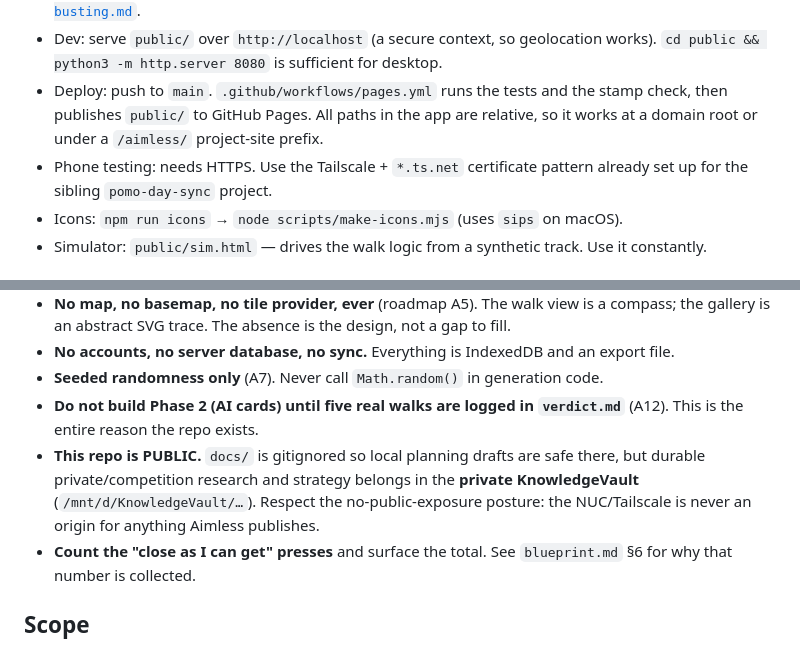
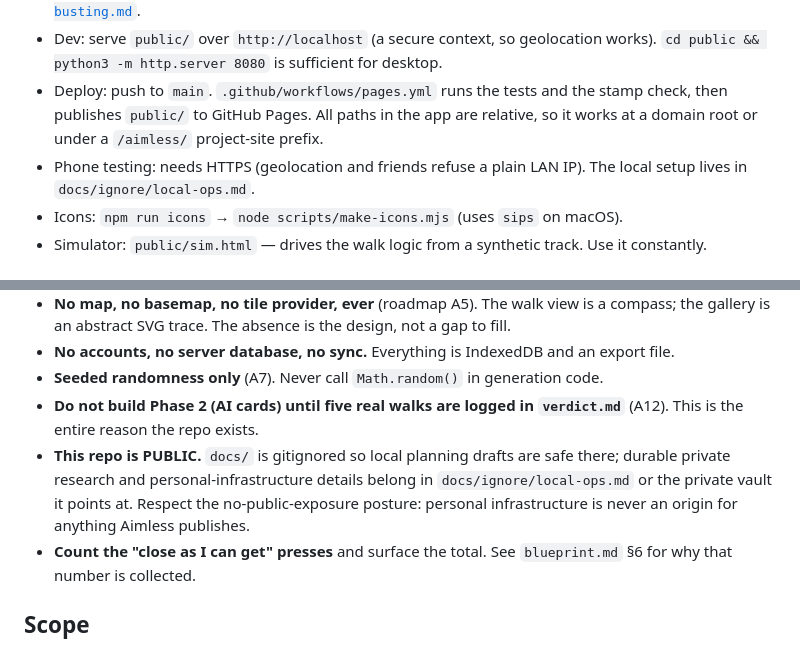
Before and after one commit to robby3000/aimless, a Markdown page: AGENTS.md, 2 parts joined by grey strips. GitHub-like rendering.

Commit message:
docs: scrub infra details from AGENTS.md, keep the public file clean

```diff
--- a/AGENTS.md
+++ b/AGENTS.md
@@ -39,8 +39,8 @@ No build step, no `node_modules`.
 - Deploy: push to `main`. `.github/workflows/pages.yml` runs the tests and the stamp check,
   then publishes `public/` to GitHub Pages. All paths in the app are relative, so it works at a
   domain root or under a `/aimless/` project-site prefix.
-- Phone testing: needs HTTPS. Use the Tailscale + `*.ts.net` certificate pattern already set up for
-  the sibling `pomo-day-sync` project.
+- Phone testing: needs HTTPS (geolocation and friends refuse a plain LAN IP). The local
+  setup lives in `docs/ignore/local-ops.md`.
 - Icons: `npm run icons` → `node scripts/make-icons.mjs` (uses `sips` on macOS).
 - Simulator: `public/sim.html` — drives the walk logic from a synthetic track. Use it constantly.
 
@@ -112,10 +112,11 @@ package.json          # no dependencies; "test": "node --test test/**/*.test.js"
 - **Seeded randomness only** (A7). Never call `Math.random()` in generation code.
 - **Do not build Phase 2 (AI cards) until five real walks are logged in `verdict.md`** (A12). This
   is the entire reason the repo exists.
-- **This repo is PUBLIC.** `docs/` is gitignored so local planning drafts are safe there, but
-  durable private/competition research and strategy belongs in the **private KnowledgeVault**
-  (`/mnt/d/KnowledgeVault/…`). Respect the no-public-exposure posture: the NUC/Tailscale is never
-  an origin for anything Aimless publishes.
+- **This repo is PUBLIC.** `docs/` is gitignored so local planning drafts are safe there;
+  durable private research and personal-infrastructure details belong in
+  `docs/ignore/local-ops.md` or the private vault it points at. Respect the
+  no-public-exposure posture: personal infrastructure is never an origin for anything
+  Aimless publishes.
 - **Count the "close as I can get" presses** and surface the total. See `blueprint.md` §6 for
   why that number is collected.
 
```
